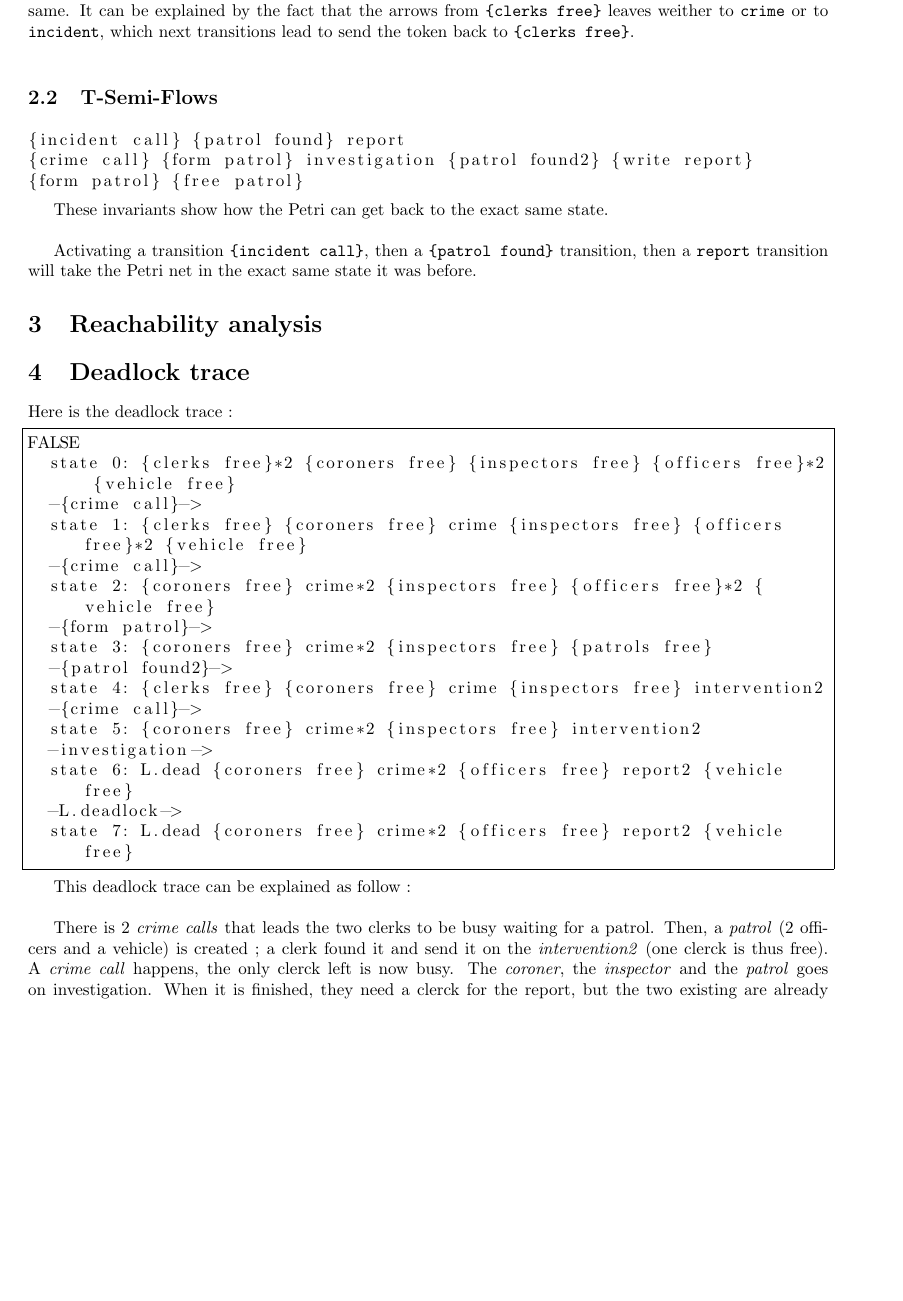
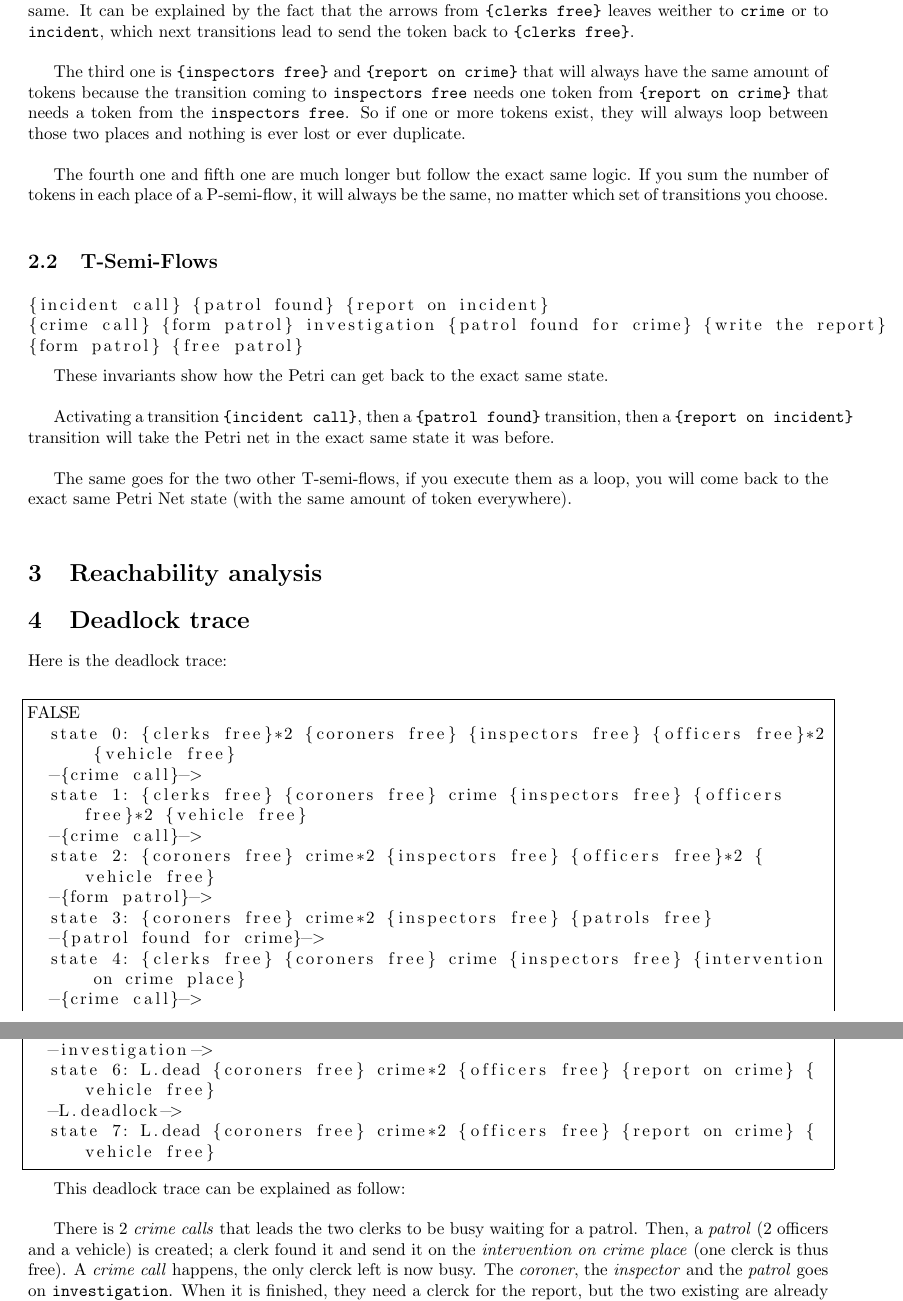
Before and after one commit to fthuin/LINGI2143_Concurrent_Systems, a LaTeX problem sheet (assignment3/LaTeX/Main.tex, which reads assignment3/LaTeX/deadlock_trace.tex, assignment3/LaTeX/invariants.tex): part of page 3 of 4 before the commit and two parts of pages 3 and 4 of 4 after it, the two joined at a grey line, cut so that both start at the same text, the shorter picture padded with empty space. Compiled offline with pdfLaTeX.

Commit message:
nouvelle version invariants

```diff
--- a/assignment3/LaTeX/deadlock_trace.tex
+++ b/assignment3/LaTeX/deadlock_trace.tex
@@ -6,7 +6,7 @@
     breaklines=true
 }
 
-Here is the deadlock trace :
+Here is the deadlock trace: \newline
 
 \begin{lstlisting}
 FALSE
@@ -17,16 +17,23 @@ FALSE
   state 2: {coroners free} crime*2 {inspectors free} {officers free}*2 {vehicle free}
   -{form patrol}->
   state 3: {coroners free} crime*2 {inspectors free} {patrols free}
-  -{patrol found2}->
-  state 4: {clerks free} {coroners free} crime {inspectors free} intervention2
+  -{patrol found for crime}->
+  state 4: {clerks free} {coroners free} crime {inspectors free} {intervention on crime place}
   -{crime call}->
-  state 5: {coroners free} crime*2 {inspectors free} intervention2
+  state 5: {coroners free} crime*2 {inspectors free} {intervention on crime place}
   -investigation->
-  state 6: L.dead {coroners free} crime*2 {officers free} report2 {vehicle free}
+  state 6: L.dead {coroners free} crime*2 {officers free} {report on crime} {vehicle free}
   -L.deadlock->
-  state 7: L.dead {coroners free} crime*2 {officers free} report2 {vehicle free}
+  state 7: L.dead {coroners free} crime*2 {officers free} {report on crime} {vehicle free}
 \end{lstlisting}
 
-This deadlock trace can be explained as follow : \newline
+This deadlock trace can be explained as follow: \newline
 
-There is 2 \textit{crime calls} that leads the two clerks to be busy waiting for a patrol. Then, a \textit{patrol} (2 officers and a vehicle) is created ; a clerk found it and send it on the \textit{intervention2} (one clerck is thus free). A \textit{crime call} happens, the only clerck left is now busy. The \textit{coroner}, the \textit{inspector} and the \textit{patrol} goes on investigation. When it is finished, they need a clerck for the report, but the two existing are already busy with a \textit{crime call}, waiting for a patrol (the only one existing is busy, waiting for a clerck to be available). \newline
+There is 2 \textit{crime calls} that leads the two clerks to be busy waiting
+for a patrol. Then, a \textit{patrol} (2 officers and a vehicle) is created; a
+clerk found it and send it on the \textit{intervention on crime place} (one clerck is thus
+free). A \textit{crime call} happens, the only clerck left is now busy. The
+\textit{coroner}, the \textit{inspector} and the \textit{patrol} goes on
+\verb#investigation#. When it is finished, they need a clerck for the report, but the
+two existing are already busy with a \textit{crime call}, waiting for a patrol
+(the only one existing is busy, waiting for a clerck to be available). \newline
--- a/assignment3/LaTeX/invariants.tex
+++ b/assignment3/LaTeX/invariants.tex
@@ -17,14 +21,35 @@ For example, \verb#{coroners free}# place always have the same amount of tokens
 
-Another example is that the amount of tokens in \verb#{clerks free}# and \verb#crime# and \verb#incident# is always the same. It can be explained by the fact that the arrows from \verb#{clerks free}# leaves weither to \verb#crime# or to \verb#incident#, which next transitions lead to send the token back to \verb#{clerks free}#. \newline
+Another example is that the amount of tokens in \verb#{clerks free}# and
+\verb#crime# and \verb#incident# is always the same. It can be explained by the
+fact that the arrows from \verb#{clerks free}# leaves weither to \verb#crime#
+or to \verb#incident#, which next transitions lead to send the token back to
+\verb#{clerks free}#. \newline
+
+The third one is \verb#{inspectors free}# and \verb#{report on crime}# that will always
+have the same amount of tokens because the transition coming to
+\verb#inspectors free# needs one token from \verb#{report on crime}# that needs a token
+from the \verb#inspectors free#. So if one or more tokens exist, they will
+always loop between those two places and nothing is ever lost or ever
+duplicate. \newline
+
+The fourth one and fifth one are much longer but follow the exact same logic.
+If you sum the number of tokens in each place of a P-semi-flow, it will always
+be the same, no matter which set of transitions you choose. \newline
 
 \subsection{T-Semi-Flows}
 
 \begin{lstlisting}
-{incident call} {patrol found} report
-{crime call} {form patrol} investigation {patrol found2} {write report}
+{incident call} {patrol found} {report on incident}
+{crime call} {form patrol} investigation {patrol found for crime} {write the report}
 {form patrol} {free patrol}
 \end{lstlisting}
 
 These invariants show how the Petri can get back to the exact same state. \newline
 
-Activating a transition \verb#{incident call}#, then a \verb#{patrol found}# transition, then a \verb#report# transition will take the Petri net in the exact same state it was before.
+Activating a transition \verb#{incident call}#, then a \verb#{patrol found}#
+transition, then a \verb#{report on incident}# transition will take the Petri
+net in the exact same state it was before. \newline
+
+The same goes for the two other T-semi-flows, if you execute them as a loop,
+you will come back to the exact same Petri Net state (with the same amount of
+token everywhere). \newline
```
Also changed, not shown: assignment3/LaTeX/invariants.tex (14 more changed lines).
